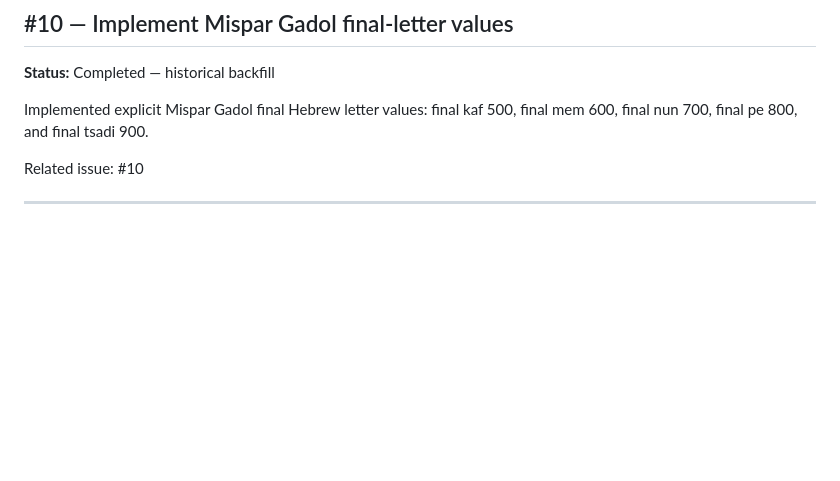
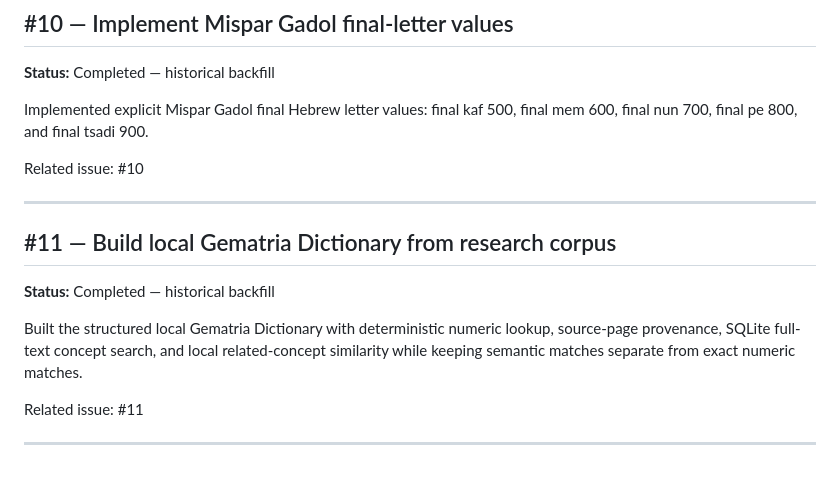
Before and after one commit to iamrichmack111/quarries, a Markdown page: docs/PROJECT-HISTORY.md, the part around the change. GitHub-like rendering; blank space fills up the shorter version.

Commit message:
docs(history): document Gematria Dictionary (#11)

```diff
--- a/docs/PROJECT-HISTORY.md
+++ b/docs/PROJECT-HISTORY.md
@@ -124,3 +124,14 @@ Implemented explicit Mispar Gadol final Hebrew letter values: final kaf 500, fin
 Related issue: #10
 
 ---
+
+
+## #11 — Build local Gematria Dictionary from research corpus
+
+**Status:** Completed — historical backfill
+
+Built the structured local Gematria Dictionary with deterministic numeric lookup, source-page provenance, SQLite full-text concept search, and local related-concept similarity while keeping semantic matches separate from exact numeric matches.
+
+Related issue: #11
+
+---
```
